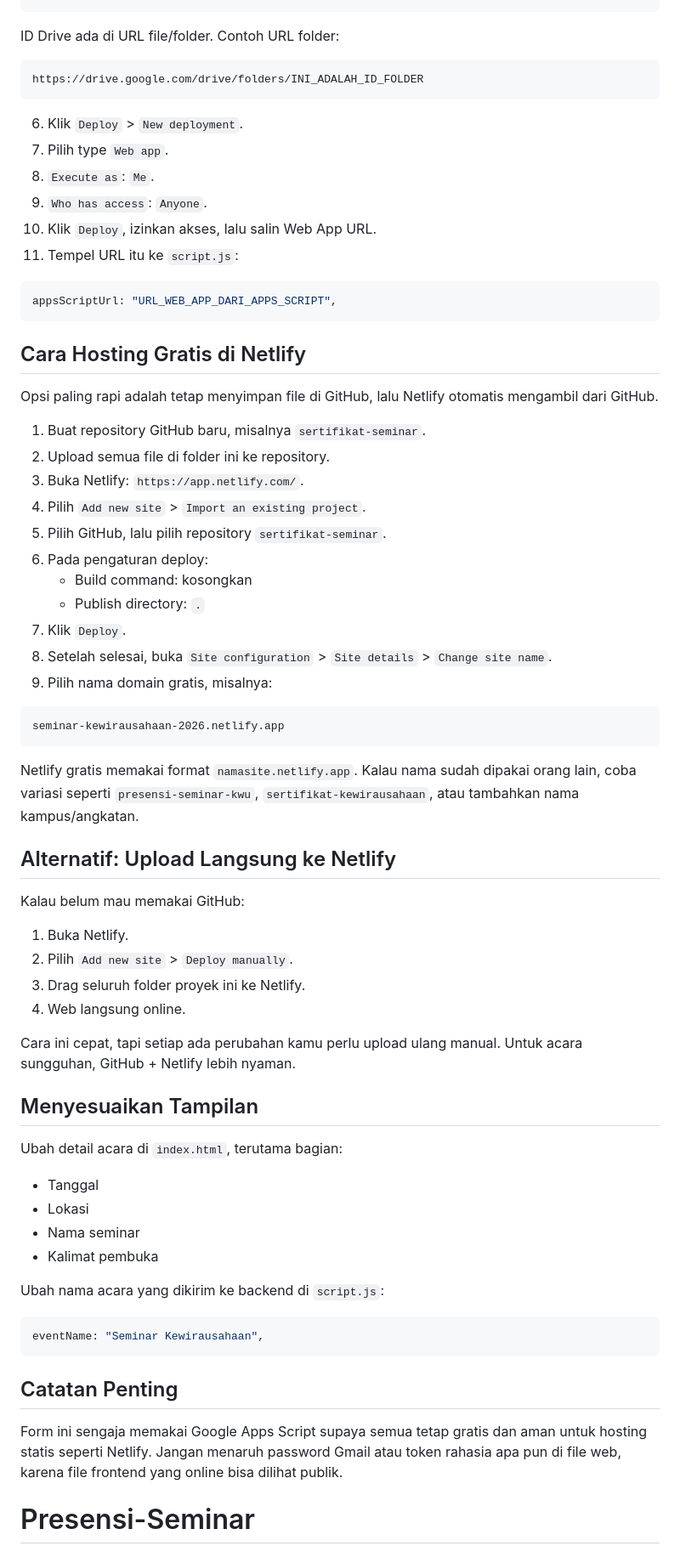
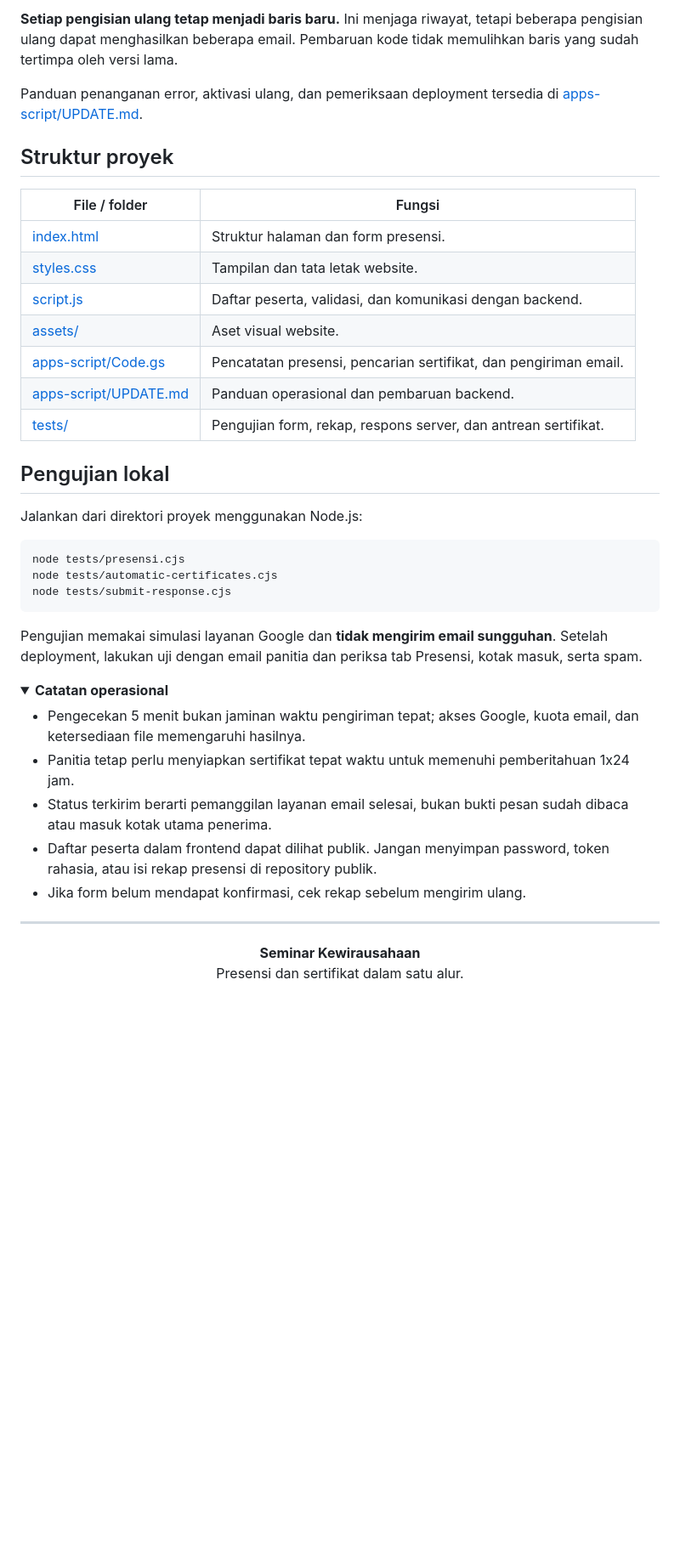
Before and after one commit to javamaulana/Presensi-Seminar, a Markdown page: README.md, the part around one of its changes. Shown at 85% size. Drawn GitHub-style; folded sections open; blank space fills up the shorter version.

Commit message:
Refresh README with project overview and current setup guide

````diff
--- a/README.md
+++ b/README.md
@@ -56,71 +98,42 @@ ORGANIZER_NAME: "Nama panitia kamu",
+**Setiap pengisian ulang tetap menjadi baris baru.** Ini menjaga riwayat, tetapi beberapa pengisian ulang dapat menghasilkan beberapa email. Pembaruan kode tidak memulihkan baris yang sudah tertimpa oleh versi lama.
+
+Panduan penanganan error, aktivasi ulang, dan pemeriksaan deployment tersedia di [apps-script/UPDATE.md](apps-script/UPDATE.md).
+
+## Struktur proyek
+
+| File / folder | Fungsi |
+| --- | --- |
+| [index.html](index.html) | Struktur halaman dan form presensi. |
+| [styles.css](styles.css) | Tampilan dan tata letak website. |
+| [script.js](script.js) | Daftar peserta, validasi, dan komunikasi dengan backend. |
+| [assets/](assets/) | Aset visual website. |
+| [apps-script/Code.gs](apps-script/Code.gs) | Pencatatan presensi, pencarian sertifikat, dan pengiriman email. |
+| [apps-script/UPDATE.md](apps-script/UPDATE.md) | Panduan operasional dan pembaruan backend. |
+| [tests/](tests/) | Pengujian form, rekap, respons server, dan antrean sertifikat. |
+
+## Pengujian lokal
+
+Jalankan dari direktori proyek menggunakan Node.js:
+
+```bash
+node tests/presensi.cjs
+node tests/automatic-certificates.cjs
+node tests/submit-response.cjs
 ```
 
-ID Drive ada di URL file/folder. Contoh URL folder:
+Pengujian memakai simulasi layanan Google dan **tidak mengirim email sungguhan**. Setelah deployment, lakukan uji dengan email panitia dan periksa tab Presensi, kotak masuk, serta spam.
 
-```text
-https://drive.google.com/drive/folders/INI_ADALAH_ID_FOLDER
-```
+<details>
+<summary><strong>Catatan operasional</strong></summary>
 
-6. Klik `Deploy` > `New deployment`.
-7. Pilih type `Web app`.
-8. `Execute as`: `Me`.
-9. `Who has access`: `Anyone`.
-10. Klik `Deploy`, izinkan akses, lalu salin Web App URL.
-11. Tempel URL itu ke `script.js`:
+- Pengecekan 5 menit bukan jaminan waktu pengiriman tepat; akses Google, kuota email, dan ketersediaan file memengaruhi hasilnya.
+- Panitia tetap perlu menyiapkan sertifikat tepat waktu untuk memenuhi pemberitahuan 1x24 jam.
+- Status terkirim berarti pemanggilan layanan email selesai, bukan bukti pesan sudah dibaca atau masuk kotak utama penerima.
+- Daftar peserta dalam frontend dapat dilihat publik. Jangan menyimpan password, token rahasia, atau isi rekap presensi di repository publik.
+- Jika form belum mendapat konfirmasi, cek rekap sebelum mengirim ulang.
 
-```js
-appsScriptUrl: "URL_WEB_APP_DARI_APPS_SCRIPT",
-```
+</details>
 
-## Cara Hosting Gratis di Netlify
+---
 
-Opsi paling rapi adalah tetap menyimpan file di GitHub, lalu Netlify otomatis mengambil dari GitHub.
-
-1. Buat repository GitHub baru, misalnya `sertifikat-seminar`.
-2. Upload semua file di folder ini ke repository.
-3. Buka Netlify: `https://app.netlify.com/`.
-4. Pilih `Add new site` > `Import an existing project`.
-5. Pilih GitHub, lalu pilih repository `sertifikat-seminar`.
-6. Pada pengaturan deploy:
-   - Build command: kosongkan
-   - Publish directory: `.`
-7. Klik `Deploy`.
-8. Setelah selesai, buka `Site configuration` > `Site details` > `Change site name`.
-9. Pilih nama domain gratis, misalnya:
-
-```text
-seminar-kewirausahaan-2026.netlify.app
-```
-
-Netlify gratis memakai format `namasite.netlify.app`. Kalau nama sudah dipakai orang lain, coba variasi seperti `presensi-seminar-kwu`, `sertifikat-kewirausahaan`, atau tambahkan nama kampus/angkatan.
-
-## Alternatif: Upload Langsung ke Netlify
-
-Kalau belum mau memakai GitHub:
-
-1. Buka Netlify.
-2. Pilih `Add new site` > `Deploy manually`.
-3. Drag seluruh folder proyek ini ke Netlify.
-4. Web langsung online.
-
-Cara ini cepat, tapi setiap ada perubahan kamu perlu upload ulang manual. Untuk acara sungguhan, GitHub + Netlify lebih nyaman.
-
-## Menyesuaikan Tampilan
-
-Ubah detail acara di `index.html`, terutama bagian:
-
-- Tanggal
-- Lokasi
-- Nama seminar
-- Kalimat pembuka
-
-Ubah nama acara yang dikirim ke backend di `script.js`:
-
-```js
-eventName: "Seminar Kewirausahaan",
-```
-
-## Catatan Penting
-
-Form ini sengaja memakai Google Apps Script supaya semua tetap gratis dan aman untuk hosting statis seperti Netlify. Jangan menaruh password Gmail atau token rahasia apa pun di file web, karena file frontend yang online bisa dilihat publik.
-# Presensi-Seminar
+<p align="center"><strong>Seminar Kewirausahaan</strong><br>Presensi dan sertifikat dalam satu alur.</p>
````
Also changed, not shown: other parts of README.md (+79 -37 lines).
